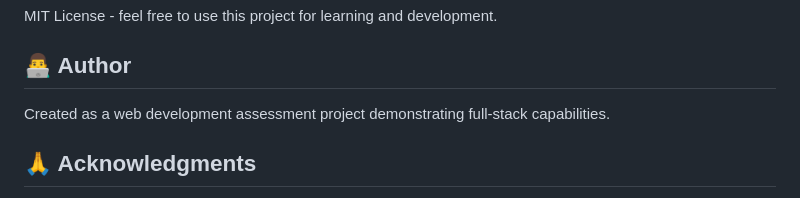
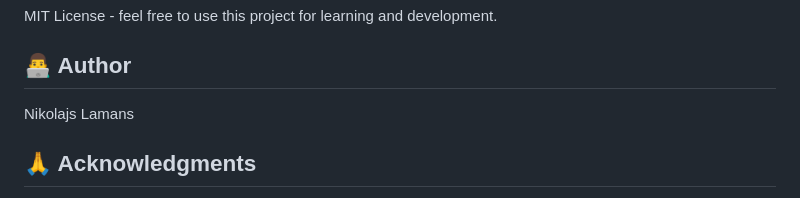
Before and after one commit to gfgg7n9rtw-sketch/Music-Funder, a Markdown page: README.md, the part around the change. Rendered like a GitHub page.

```diff
--- a/README.md
+++ b/README.md
@@ -244,7 +244,7 @@ MIT License - feel free to use this project for learning and development.
 
 ## 👨‍💻 Author
 
-Created as a web development assessment project demonstrating full-stack capabilities.
+Nikolajs Lamans
 
 ## 🙏 Acknowledgments
 
```
